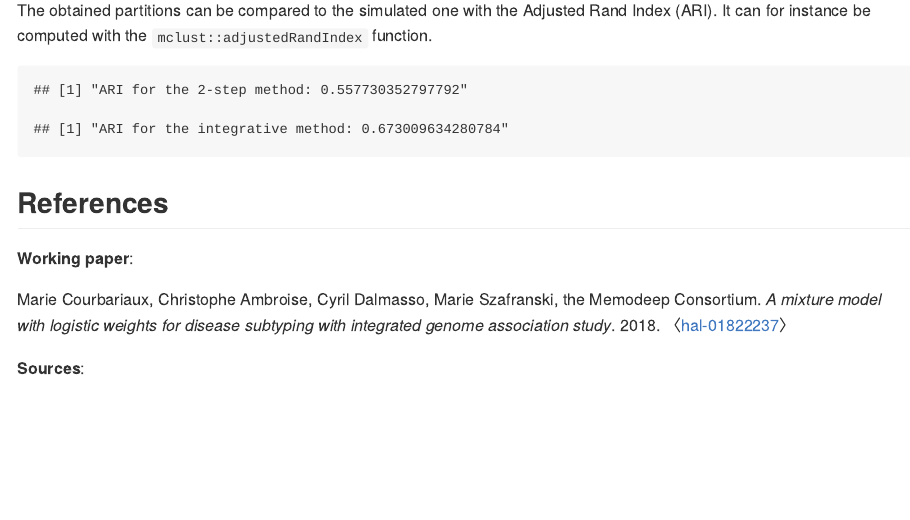
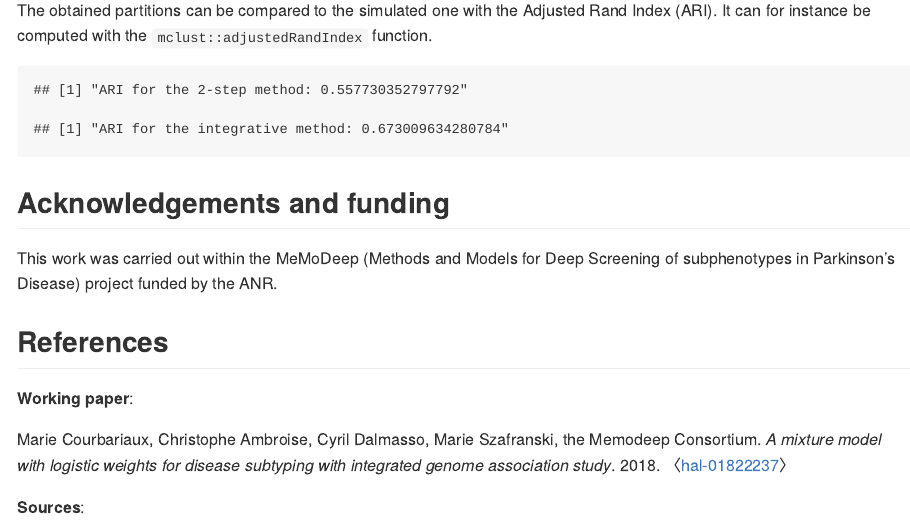
Before and after one commit to MCour/DiSuGen, an R Markdown document (README.Rmd): the page in a window 1100 px wide, from 4850 px down. The pictures show the output file README.md that the author committed with the source, drawn offline in the style of GitHub.

Commit message:
modify README

````diff
--- a/DiSuGen.Rmd
+++ b/README.Rmd
@@ -317,6 +317,13 @@ print(paste("ARI for the 2-step method:",QUALcl[1]))
 print(paste("ARI for the integrative method:",QUALcl[2]))
 ```
 
+## Acknowledgements and funding
+
+This work was carried out within the
+MeMoDeep (Methods and Models for Deep Screening of subphenotypes
+in Parkinson’s Disease) project funded by the ANR.
+
+
 
 ## References
 
````
Also changed, not shown: README.md, README.Rmd (2 more changed lines), 10 other files.
